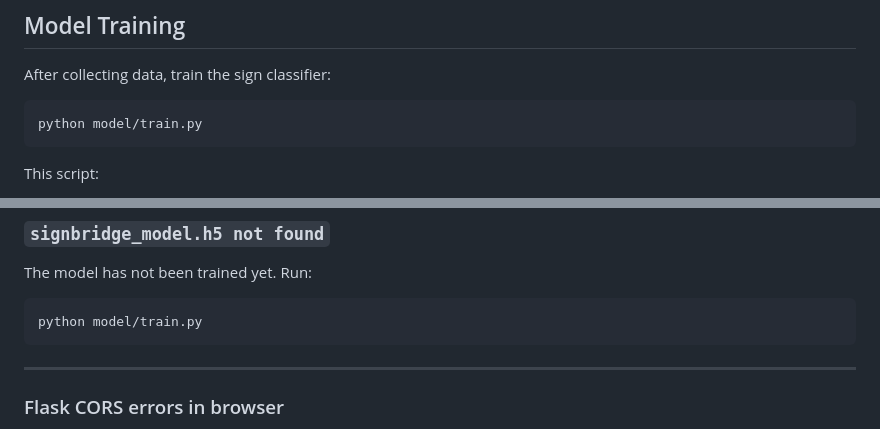
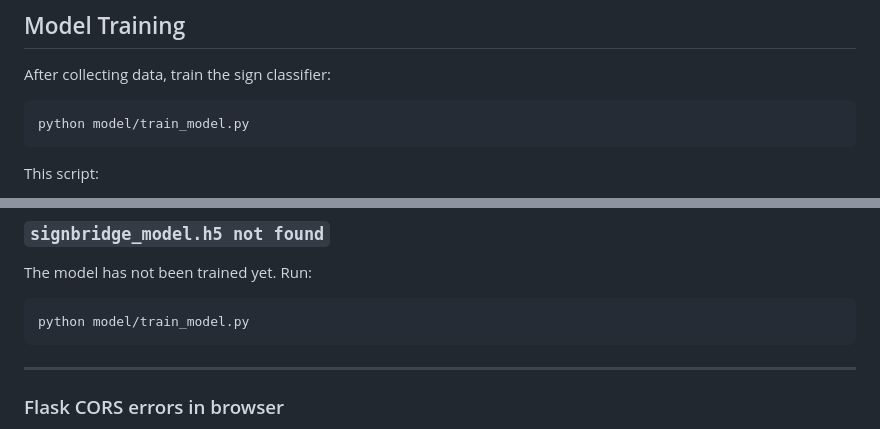
Before and after one commit to kanishkrishnan13/SignBridge-AI, a Markdown page: docs/SETUP.md, 2 parts joined by grey strips. GitHub-like rendering.

Commit message:
Fix train script filename in SETUP.md (train.py → train_model.py)
Co-authored-by: Copilot <223556219+Copilot@users.noreply.github.com>

Co-authored-by: kanishkrishnan13 <208376619+kanishkrishnan13@users.noreply.github.com>

````diff
--- a/docs/SETUP.md
+++ b/docs/SETUP.md
@@ -130,7 +130,7 @@ Add `--help` to see all options.
 After collecting data, train the sign classifier:
 
 ```bash
-python model/train.py
+python model/train_model.py
 ```
 
 This script:
@@ -274,7 +274,7 @@ gTTS requires an internet connection to synthesise speech (it calls the Google T
 The model has not been trained yet. Run:
 
 ```bash
-python model/train.py
+python model/train_model.py
 ```
 
 ---
````
